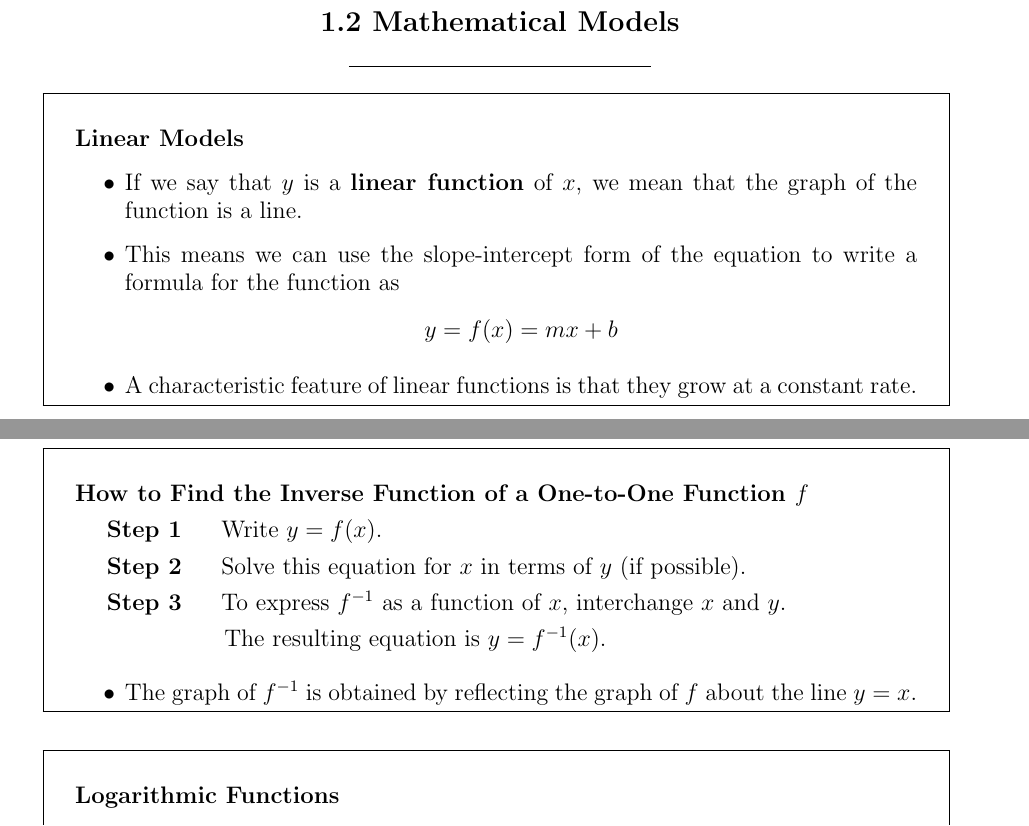
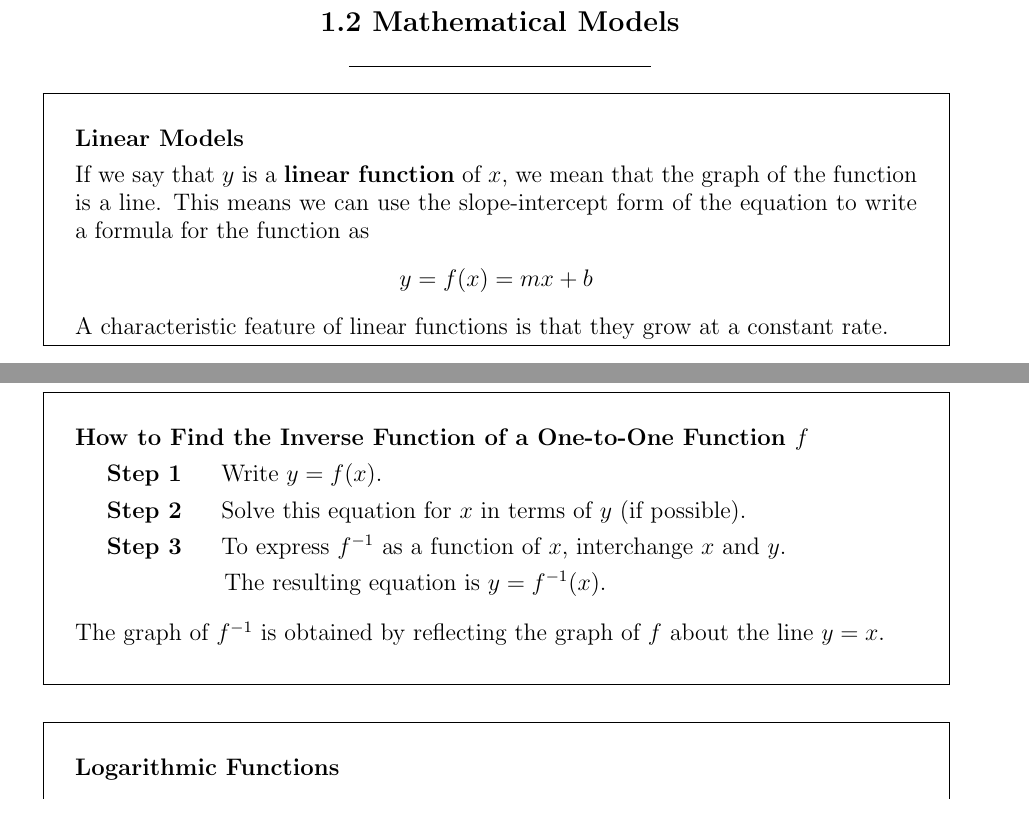
Before and after one commit to agoramachina/UCF_Summer2016_MAC2311, a LaTeX document (Chapter 1.tex): two parts of pages 1 and 7 of 9, joined at a grey line, cut so that both start at the same text. Compiled offline with pdfLaTeX.

Commit message:
chapter 1 minor formatting changes

```diff
--- a/Chapter 1.tex
+++ b/Chapter 1.tex
@@ -57,13 +57,10 @@
 \begin{tabularx}{.9\textwidth}{|X|}
 \hline
 	\vspace{1pt}
-	\textbf{Linear Models}
-	\begin{itemize}
-	\item If we say that $y$ is a \textbf{linear function} of $x$, we mean that the graph of the function is a line.
-	\item This means we can use the slope-intercept form of the equation to write a formula for the function as
+	\textbf{Linear Models} \\
+	If we say that $y$ is a \textbf{linear function} of $x$, we mean that the graph of the function is a line. This means we can use the slope-intercept form of the equation to write a formula for the function as
 	$$y = f(x) = mx + b$$
-	\item A characteristic feature of linear functions is that they grow at a constant rate.
-	\end{itemize} \\
+	A characteristic feature of linear functions is that they grow at a constant rate. \\[16pt]
 \hline
 \end{tabularx}}
 \vspace{12pt}
@@ -373,12 +370,9 @@
 	\hspace{12pt} \textbf{Step 1} \hspace{12pt} Write $y = f(x)$. \\
 	\hspace{12pt} \textbf{Step 2} \hspace{12pt} Solve this equation for $x$ in terms of $y$ (if possible). \\
 	\hspace{12pt} \textbf{Step 3} \hspace{12pt} To express $f^{-1}$ as a function of $x$, interchange $x$ and $y$.\\
-	\hspace{55pt} \hspace{12pt} The resulting equation is $y = f^{-1}(x)$.
-	\vspace{5pt}
-	\begin{itemize}
-	\item The graph of $f^{-1}$ is obtained by reflecting the graph of $f$ about the line $y = x$.
-	\end{itemize}
-	\\[6pt]
+	\hspace{55pt} \hspace{12pt} The resulting equation is $y = f^{-1}(x)$. \\[7pt]
+	The graph of $f^{-1}$ is obtained by reflecting the graph of $f$ about the line $y = x$.
+	\\[16pt]
 \hline
 \end{tabularx}}
 \vspace{6pt}
```
Also changed, not shown: Chapter 1.pdf.
